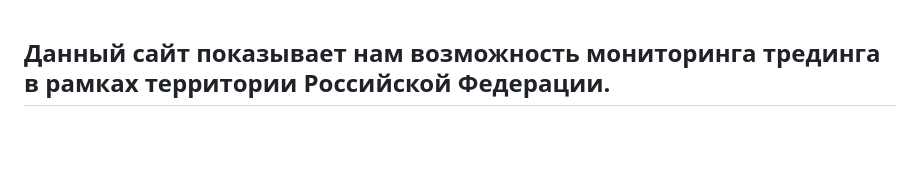
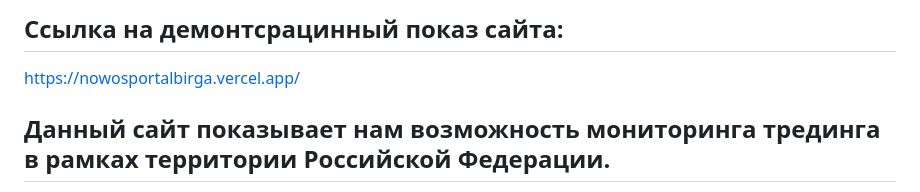
Before and after one commit to UNDERTAKER-01/NOwos_portal_birga, a Markdown page: README.md, the part around the change. Drawn GitHub-style; blank space fills up the shorter version.

```diff
--- a/README.md
+++ b/README.md
@@ -1,3 +1,6 @@
+## Ссылка на демонтсрацинный показ сайта:
+https://nowosportalbirga.vercel.app/
+
 ## Данный сайт показывает нам возможность мониторинга трединга в рамках территории Российской Федерации.
 
 Так как в России из-за сакнций со стороны Европейских государств в стране были заблокированы все возможные биржи, к примеру возьмем самаую известную ( Bybit — биржа криптовалют, основанная в 2018 году. Головной офис находится в Дубае, Объединённые Арабские Эмираты.) Некоторые функции Bybit:
```
